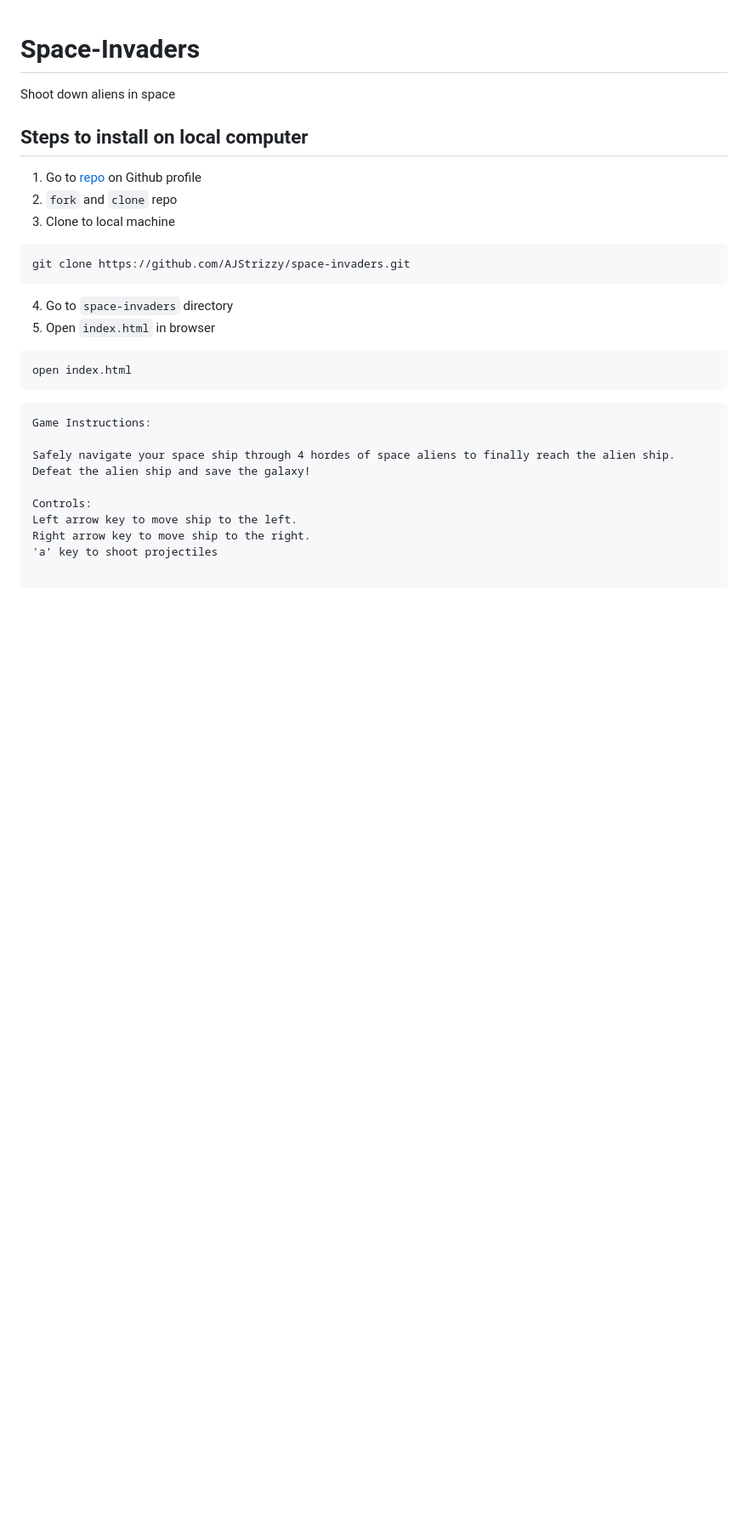
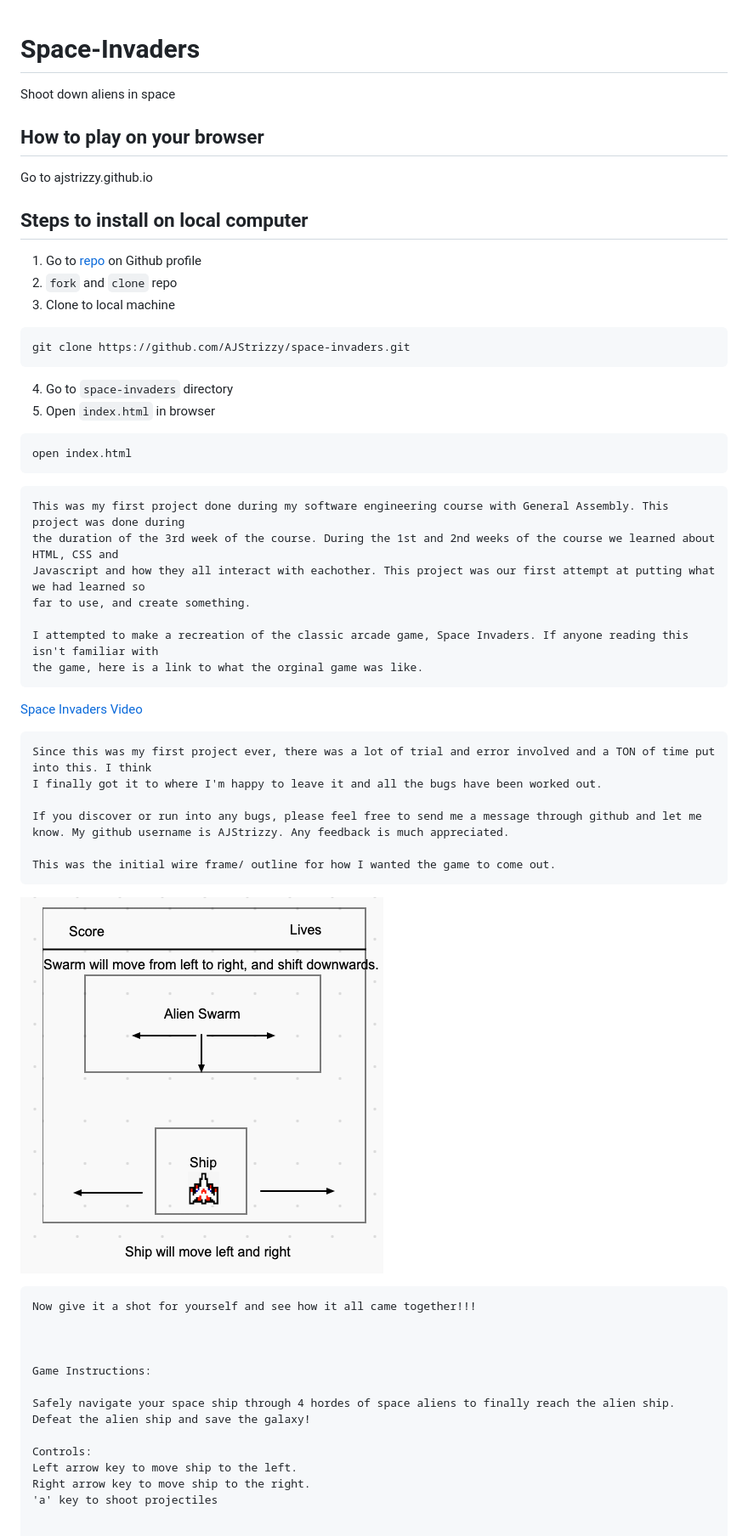
Before and after one commit to AJStrizzy/Space-Invaders, a Markdown page: README.md, the part around the change printed below. Shown: that part at 85% size. GitHub-like rendering; pictures changed too: WireFrame.png (added); blank space fills up the shorter version.

Commit message:
[readme] finished readme and added wireframe picture

````diff
--- a/README.md
+++ b/README.md
@@ -1,5 +1,7 @@
 # Space-Invaders
 Shoot down aliens in space
+## How to play on your browser
+Go to ajstrizzy.github.io
 ## Steps to install on local computer
 1. Go to [repo](https://github.com/AJStrizzy/space-invaders) on Github profile
 2. `fork` and `clone` repo
@@ -14,9 +16,37 @@ open index.html
 ```
 
 ```text
+This was my first project done during my software engineering course with General Assembly. This project was done during
+the duration of the 3rd week of the course. During the 1st and 2nd weeks of the course we learned about HTML, CSS and
+Javascript and how they all interact with eachother. This project was our first attempt at putting what we had learned so
+far to use, and create something.
+
+I attempted to make a recreation of the classic arcade game, Space Invaders. If anyone reading this isn't familiar with
+the game, here is a link to what the orginal game was like.
+```
+[Space Invaders Video](https://www.youtube.com/watch?v=D1jZaIPeD5w)
+
+```text
+Since this was my first project ever, there was a lot of trial and error involved and a TON of time put into this. I think
+I finally got it to where I'm happy to leave it and all the bugs have been worked out.
+
+If you discover or run into any bugs, please feel free to send me a message through github and let me know. My github username is AJStrizzy. Any feedback is much appreciated.
+
+This was the initial wire frame/ outline for how I wanted the game to come out.
+```
+
+![](WireFrame.png)
+
+
+```text
+Now give it a shot for yourself and see how it all came together!!!
+
+
+
 Game Instructions:
 
-Safely navigate your space ship through 4 hordes of space aliens to finally reach the alien ship. Defeat the alien ship and save the galaxy!
+Safely navigate your space ship through 4 hordes of space aliens to finally reach the alien ship.
+Defeat the alien ship and save the galaxy!
 
 Controls:
 Left arrow key to move ship to the left.
````
Also changed, not shown: other parts of README.md (+1 -4 lines).
